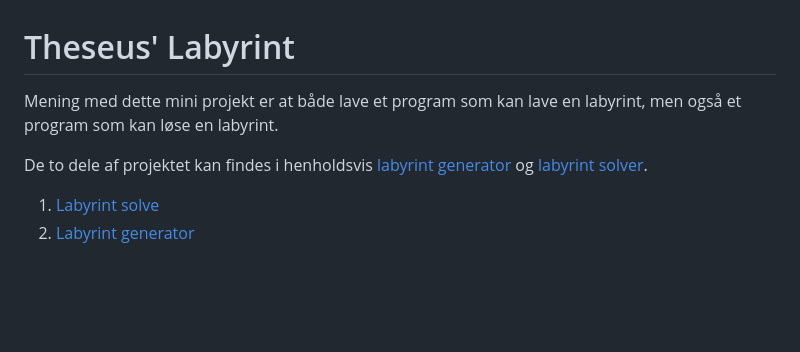
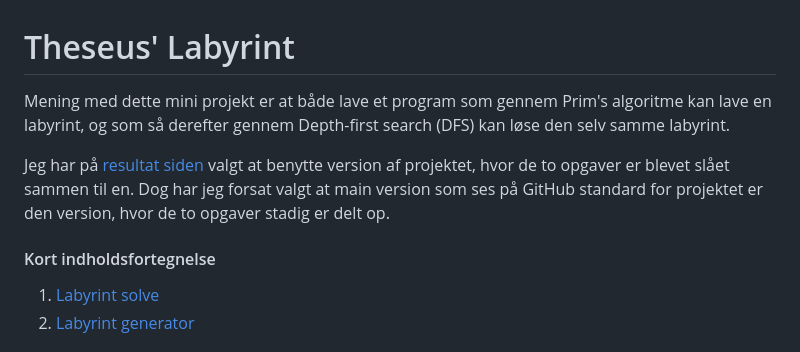
Before and after one commit to MarkusIngerslev/Labyrint, a Markdown page: README.md, the part around the change. Rendered like a GitHub page; blank space fills up the shorter version.

Commit message:
Opdateret readme så den bedre afspejler projektet

```diff
--- a/README.md
+++ b/README.md
@@ -1,8 +1,10 @@
 # Theseus' Labyrint
 
-Mening med dette mini projekt er at både lave et program som kan lave en labyrint, men også et program som kan løse en labyrint.
+Mening med dette mini projekt er at både lave et program som gennem Prim's algoritme kan lave en labyrint, og som så derefter gennem Depth-first search (DFS) kan løse den selv samme labyrint.
 
-De to dele af projektet kan findes i henholdsvis [labyrint generator](./Labyrint%20generator/) og [labyrint solver](./Labyrint%20solver/).
+Jeg har på [resultat siden](https://markusingerslev.github.io/Labyrint/) valgt at benytte version af projektet, hvor de to opgaver er blevet slået sammen til en. Dog har jeg forsat valgt at main version som ses på GitHub standard for projektet er den version, hvor de to opgaver stadig er delt op.
+
+#### Kort indholdsfortegnelse
 
  1. [Labyrint solve](#labyrint-solver)
  1. [Labyrint generator](#labyrint-generator)
```
